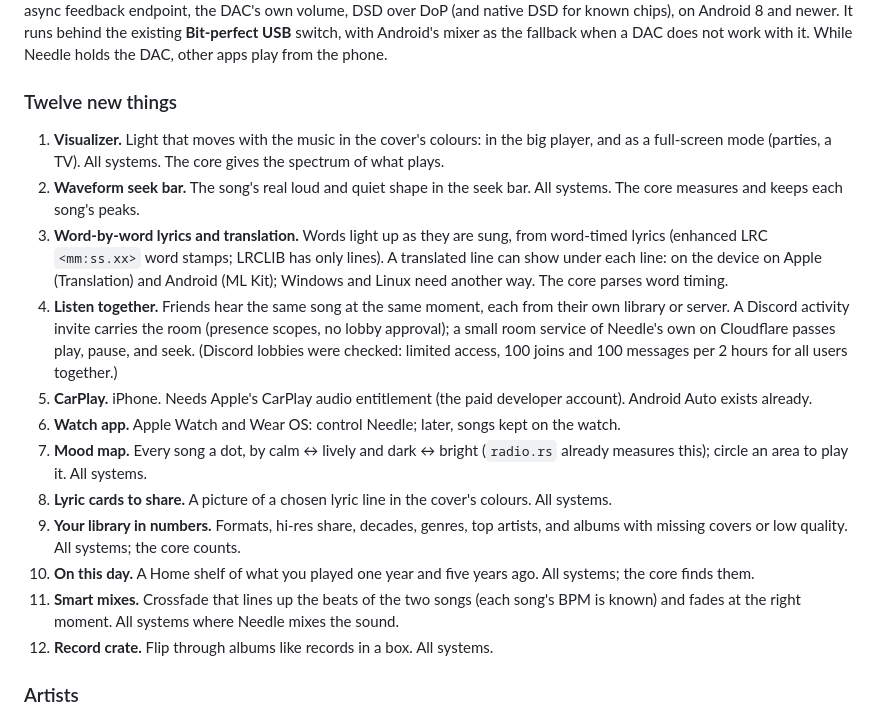
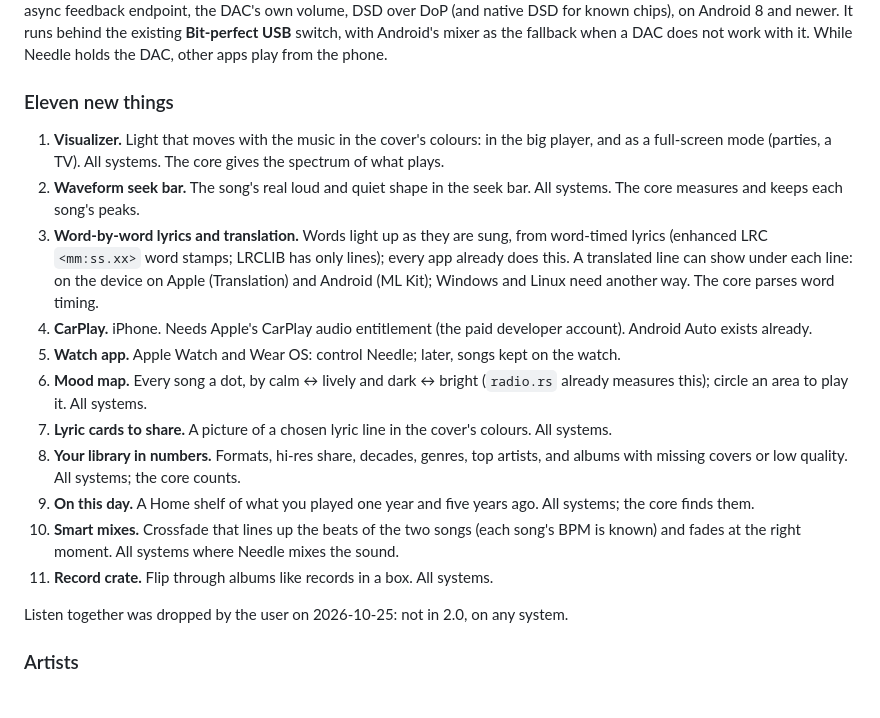
Before and after one commit to nnxdot/needle, a Markdown page: NEEDLE-2.0.md, the part around the change. Drawn GitHub-style.

Commit message:
Needle 2.0 without Listen together (the user dropped it); word-by-word lyrics exist already

```diff
--- a/NEEDLE-2.0.md
+++ b/NEEDLE-2.0.md
@@ -89,7 +89,7 @@ DSD for known chips), on Android 8 and newer. It runs behind the existing **Bit-
 switch, with Android's mixer as the fallback when a DAC does not work with it. While Needle
 holds the DAC, other apps play from the phone.
 
-### Twelve new things
+### Eleven new things
 
 1. **Visualizer.** Light that moves with the music in the cover's colours: in the big player,
    and as a full-screen mode (parties, a TV). All systems. The core gives the spectrum of what
@@ -97,28 +97,26 @@ holds the DAC, other apps play from the phone.
 2. **Waveform seek bar.** The song's real loud and quiet shape in the seek bar. All systems.
    The core measures and keeps each song's peaks.
 3. **Word-by-word lyrics and translation.** Words light up as they are sung, from word-timed
-   lyrics (enhanced LRC `<mm:ss.xx>` word stamps; LRCLIB has only lines). A translated line
+   lyrics (enhanced LRC `<mm:ss.xx>` word stamps; LRCLIB has only lines); every app already
+   does this. A translated line
    can show under each line: on the device on Apple (Translation) and Android (ML Kit);
    Windows and Linux need another way. The core parses word timing.
-4. **Listen together.** Friends hear the same song at the same moment, each from their own
-   library or server. A Discord activity invite carries the room (presence scopes, no lobby
-   approval); a small room service of Needle's own on Cloudflare passes play, pause, and seek.
-   (Discord lobbies were checked: limited access, 100 joins and 100 messages per 2 hours for
-   all users together.)
-5. **CarPlay.** iPhone. Needs Apple's CarPlay audio entitlement (the paid developer account).
+4. **CarPlay.** iPhone. Needs Apple's CarPlay audio entitlement (the paid developer account).
    Android Auto exists already.
-6. **Watch app.** Apple Watch and Wear OS: control Needle; later, songs kept on the watch.
-7. **Mood map.** Every song a dot, by calm ↔ lively and dark ↔ bright (`radio.rs` already
+5. **Watch app.** Apple Watch and Wear OS: control Needle; later, songs kept on the watch.
+6. **Mood map.** Every song a dot, by calm ↔ lively and dark ↔ bright (`radio.rs` already
    measures this); circle an area to play it. All systems.
-8. **Lyric cards to share.** A picture of a chosen lyric line in the cover's colours. All
+7. **Lyric cards to share.** A picture of a chosen lyric line in the cover's colours. All
    systems.
-9. **Your library in numbers.** Formats, hi-res share, decades, genres, top artists, and
+8. **Your library in numbers.** Formats, hi-res share, decades, genres, top artists, and
    albums with missing covers or low quality. All systems; the core counts.
-10. **On this day.** A Home shelf of what you played one year and five years ago. All
+9. **On this day.** A Home shelf of what you played one year and five years ago. All
     systems; the core finds them.
-11. **Smart mixes.** Crossfade that lines up the beats of the two songs (each song's BPM is
+10. **Smart mixes.** Crossfade that lines up the beats of the two songs (each song's BPM is
     known) and fades at the right moment. All systems where Needle mixes the sound.
-12. **Record crate.** Flip through albums like records in a box. All systems.
+11. **Record crate.** Flip through albums like records in a box. All systems.
+
+Listen together was dropped by the user on 2026-10-25: not in 2.0, on any system.
 
 ### Artists
 
```
